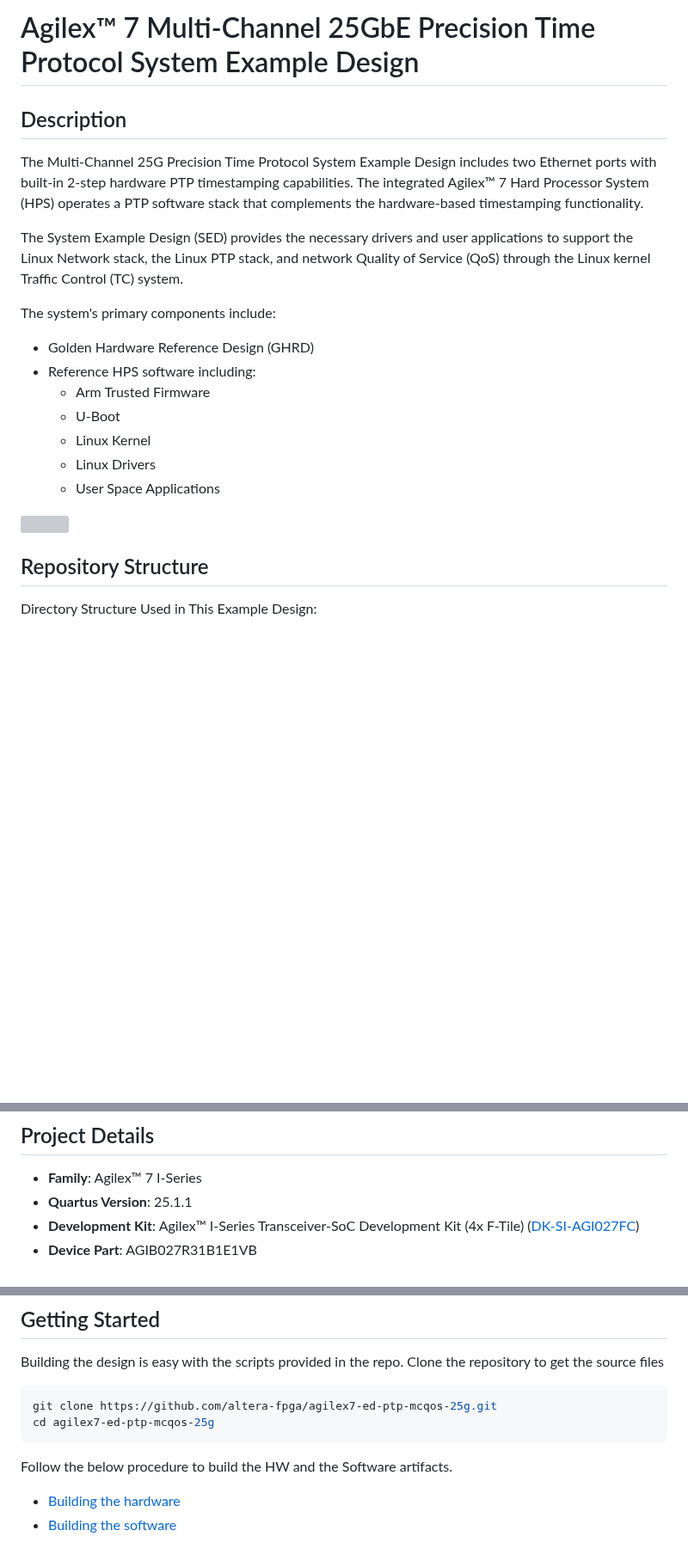
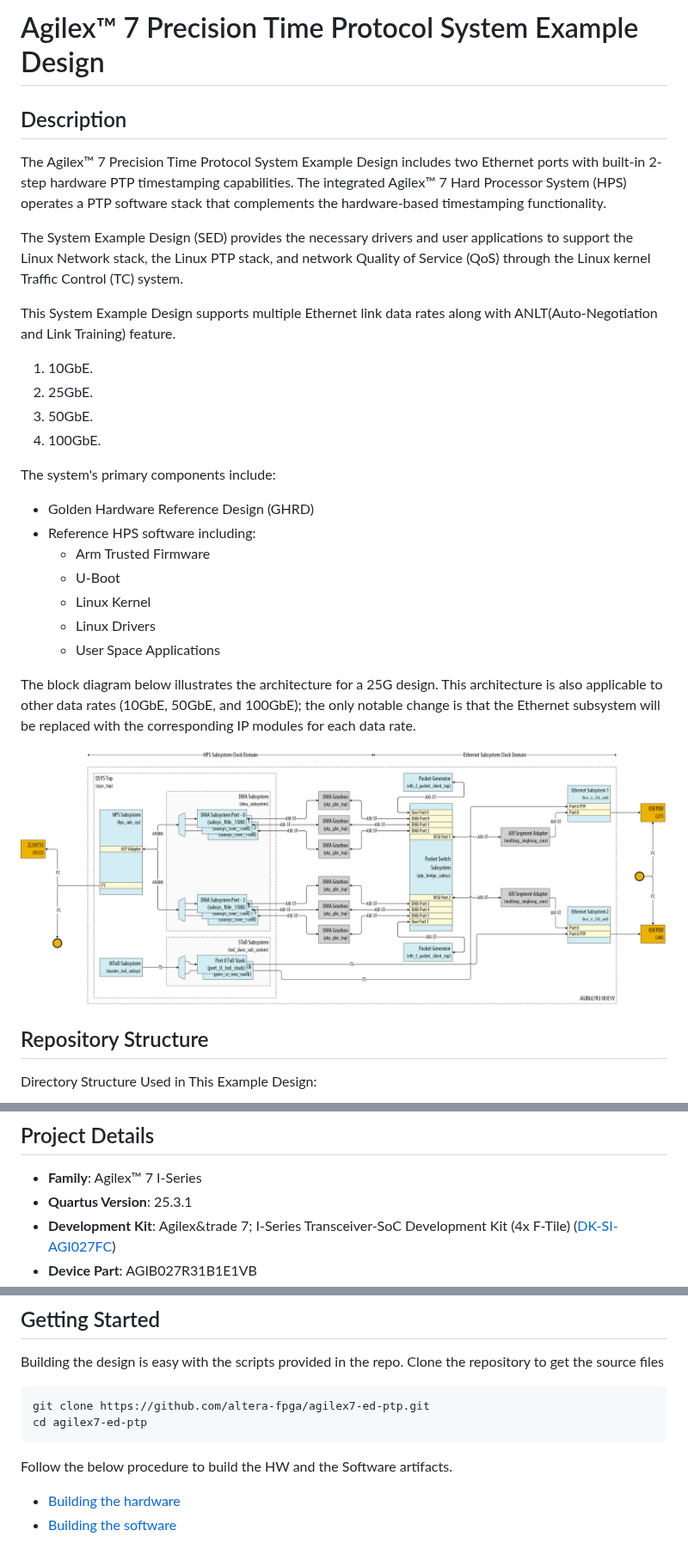
Before and after one commit to altera-fpga/agilex7-ed-ptp, a Markdown page: README.md, 3 parts joined by grey strips. Shown at 86% size. Drawn GitHub-style; pictures changed too: ptp_sed_high_arch.png (added); blank space fills up the shorter version; grey boxes are pictures that could not be loaded.

Commit message:
FTile PTP SED : Updating README files
Updating README files

Signed-off-by: Krishna Kumar S R <krishna.kumar.simmadhari.ramadass@altera.com>
Co-authored-by: Manjunath B K <manjunath.b.k@altera.com>

````diff
--- a/README.md
+++ b/README.md
@@ -1,10 +1,17 @@
-# Agilex&trade; 7 Multi-Channel 25GbE Precision Time Protocol System Example Design
+# Agilex&trade; 7 Precision Time Protocol System Example Design
 
 ## Description
 
-The Multi-Channel 25G Precision Time Protocol System Example Design includes two Ethernet ports with built-in 2-step hardware PTP timestamping capabilities. The integrated Agilex&trade; 7 Hard Processor System (HPS) operates a PTP software stack that complements the hardware-based timestamping functionality.
+The Agilex&trade; 7 Precision Time Protocol System Example Design includes two Ethernet ports with built-in 2-step hardware PTP timestamping capabilities. The integrated Agilex&trade; 7 Hard Processor System (HPS) operates a PTP software stack that complements the hardware-based timestamping functionality.
 
 The System Example Design (SED) provides the necessary drivers and user applications to support the Linux Network stack, the Linux PTP stack, and network Quality of Service (QoS) through the Linux kernel Traffic Control (TC) system.
+
+This System Example Design supports multiple Ethernet link data rates along with ANLT(Auto-Negotiation and Link Training) feature.
+
+1. 10GbE.
+2. 25GbE.
+3. 50GbE.
+4. 100GbE.
 
 The system's primary components include:
 
@@ -16,7 +23,9 @@ The system's primary components include:
   - Linux Drivers
   - User Space Applications
 
-![](./mcqos_25g_high_arch.png)
+The block diagram below illustrates the architecture for a 25G design. This architecture is also applicable to other data rates (10GbE, 50GbE, and 100GbE); the only notable change is that the Ethernet subsystem will be replaced with the corresponding IP modules for each data rate.
+
+![](./ptp_sed_high_arch.png)
 
 ## Repository Structure
 
@@ -33,6 +42,6 @@ Directory Structure Used in This Example Design:
 ## Project Details
 
 - **Family**: Agilex&trade; 7 I-Series
-- **Quartus Version**: 25.1.1
-- **Development Kit**: Agilex&trade; I-Series Transceiver-SoC Development Kit (4x F-Tile) ([DK-SI-AGI027FC](https://www.intel.com/content/www/us/en/products/details/fpga/development-kits/agilex/si-agi027.html))
+- **Quartus Version**: 25.3.1
+- **Development Kit**: Agilex&trade 7; I-Series Transceiver-SoC Development Kit (4x F-Tile) ([DK-SI-AGI027FC](https://www.altera.com/products/devkit/po-3013/agilex-7-fpga-i-series-transceiver-soc-development-kit-4x-f-tile))
 - **Device Part**: AGIB027R31B1E1VB
@@ -42,8 +52,8 @@ Directory Structure Used in This Example Design:
 Building the design is easy with the scripts provided in the repo. Clone the repository to get the source files
 
 ``` bash
-git clone https://github.com/altera-fpga/agilex7-ed-ptp-mcqos-25g.git
-cd agilex7-ed-ptp-mcqos-25g
+git clone https://github.com/altera-fpga/agilex7-ed-ptp.git
+cd agilex7-ed-ptp
 ```
 
 Follow the below procedure to build the HW and the Software artifacts.
````
Also changed, not shown: other parts of README.md (+3 -2 lines), 2 other files.
